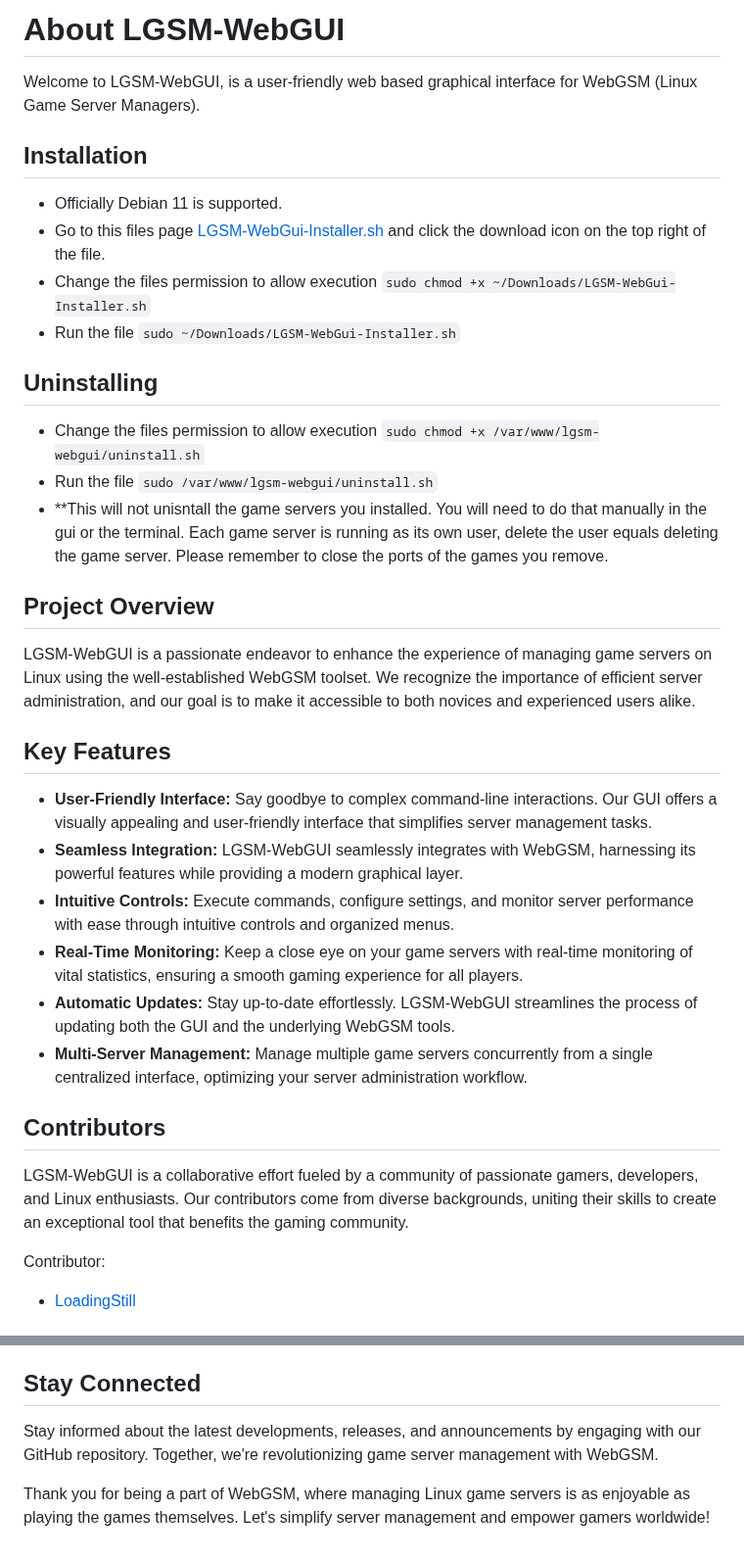
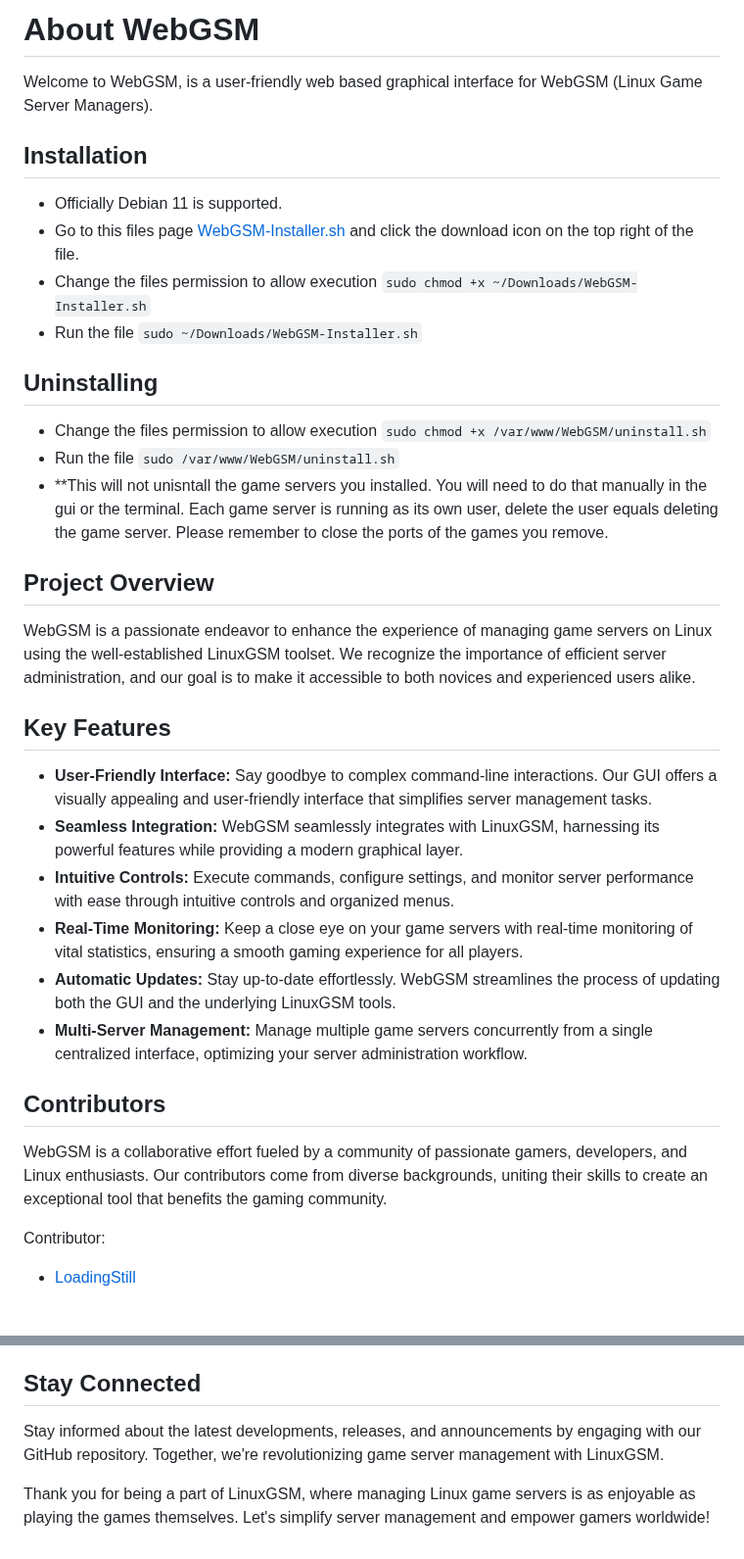
Before and after one commit to LoadingStill/WebGSM, a Markdown page: README.md, 2 parts joined by grey strips. Shown at 98% size. Rendered like a GitHub page.

```diff
--- a/README.md
+++ b/README.md
@@ -1,31 +1,31 @@
-# About LGSM-WebGUI
+# About WebGSM
 
-Welcome to LGSM-WebGUI, is a user-friendly web based graphical interface for WebGSM (Linux Game Server Managers).
+Welcome to WebGSM, is a user-friendly web based graphical interface for WebGSM (Linux Game Server Managers).
 
 ## Installation
 - Officially Debian 11 is supported.
-- Go to this files page [LGSM-WebGui-Installer.sh](https://git.howtoit.com/LoadingStill/LGSM-WebGUI/src/branch/main/LGSM-WebGui-Installer.sh) and click the download icon on the top right of the file.
-- Change the files permission to allow execution `sudo chmod +x ~/Downloads/LGSM-WebGui-Installer.sh`
-- Run the file `sudo ~/Downloads/LGSM-WebGui-Installer.sh`
+- Go to this files page [WebGSM-Installer.sh](https://git.howtoit.com/LoadingStill/WebGSM/src/branch/main/WebGSM-Installer.sh) and click the download icon on the top right of the file.
+- Change the files permission to allow execution `sudo chmod +x ~/Downloads/WebGSM-Installer.sh`
+- Run the file `sudo ~/Downloads/WebGSM-Installer.sh`
 
 ## Uninstalling
-- Change the files permission to allow execution `sudo chmod +x /var/www/lgsm-webgui/uninstall.sh`
-- Run the file `sudo /var/www/lgsm-webgui/uninstall.sh`
+- Change the files permission to allow execution `sudo chmod +x /var/www/WebGSM/uninstall.sh`
+- Run the file `sudo /var/www/WebGSM/uninstall.sh`
 - **This will not unisntall the game servers you installed.  You will need to do that manually in the gui or the terminal.  Each game server is running as its own user, delete the user equals deleting the game server.  Please remember to close the ports of the games you remove.
 
 ## Project Overview
-LGSM-WebGUI is a passionate endeavor to enhance the experience of managing game servers on Linux using the well-established WebGSM toolset. We recognize the importance of efficient server administration, and our goal is to make it accessible to both novices and experienced users alike.
+WebGSM is a passionate endeavor to enhance the experience of managing game servers on Linux using the well-established LinuxGSM toolset. We recognize the importance of efficient server administration, and our goal is to make it accessible to both novices and experienced users alike.
 
 ## Key Features
 - **User-Friendly Interface:** Say goodbye to complex command-line interactions. Our GUI offers a visually appealing and user-friendly interface that simplifies server management tasks.
-- **Seamless Integration:** LGSM-WebGUI seamlessly integrates with WebGSM, harnessing its powerful features while providing a modern graphical layer.
+- **Seamless Integration:** WebGSM seamlessly integrates with LinuxGSM, harnessing its powerful features while providing a modern graphical layer.
 - **Intuitive Controls:** Execute commands, configure settings, and monitor server performance with ease through intuitive controls and organized menus.
 - **Real-Time Monitoring:** Keep a close eye on your game servers with real-time monitoring of vital statistics, ensuring a smooth gaming experience for all players.
-- **Automatic Updates:** Stay up-to-date effortlessly. LGSM-WebGUI streamlines the process of updating both the GUI and the underlying WebGSM tools.
+- **Automatic Updates:** Stay up-to-date effortlessly. WebGSM streamlines the process of updating both the GUI and the underlying LinuxGSM tools.
 - **Multi-Server Management:** Manage multiple game servers concurrently from a single centralized interface, optimizing your server administration workflow.
 
 ## Contributors
-LGSM-WebGUI is a collaborative effort fueled by a community of passionate gamers, developers, and Linux enthusiasts. Our contributors come from diverse backgrounds, uniting their skills to create an exceptional tool that benefits the gaming community.
+WebGSM is a collaborative effort fueled by a community of passionate gamers, developers, and Linux enthusiasts. Our contributors come from diverse backgrounds, uniting their skills to create an exceptional tool that benefits the gaming community.
 
 Contributor:
 - [LoadingStill](https://git.howtoit.com/LoadingStill)
@@ -38,6 +38,6 @@ I invite you to join us on this exciting journey. Whether you're a developer, de
 For additional information, tutorials, and resources, please check out our [Gitea Wiki](https://git.howtoit.com/LoadingStill/WebGSM/wiki) section. If you encounter any issues or have suggestions for improvement, please visit the [Issues or Feature Request](https://git.howtoit.com/LoadingStill/WebGSM/issues) section to report them.
 
 ## Stay Connected
-Stay informed about the latest developments, releases, and announcements by engaging with our GitHub repository. Together, we're revolutionizing game server management with WebGSM.
+Stay informed about the latest developments, releases, and announcements by engaging with our GitHub repository. Together, we're revolutionizing game server management with LinuxGSM.
 
-Thank you for being a part of WebGSM, where managing Linux game servers is as enjoyable as playing the games themselves. Let's simplify server management and empower gamers worldwide!
+Thank you for being a part of LinuxGSM, where managing Linux game servers is as enjoyable as playing the games themselves. Let's simplify server management and empower gamers worldwide!
```
